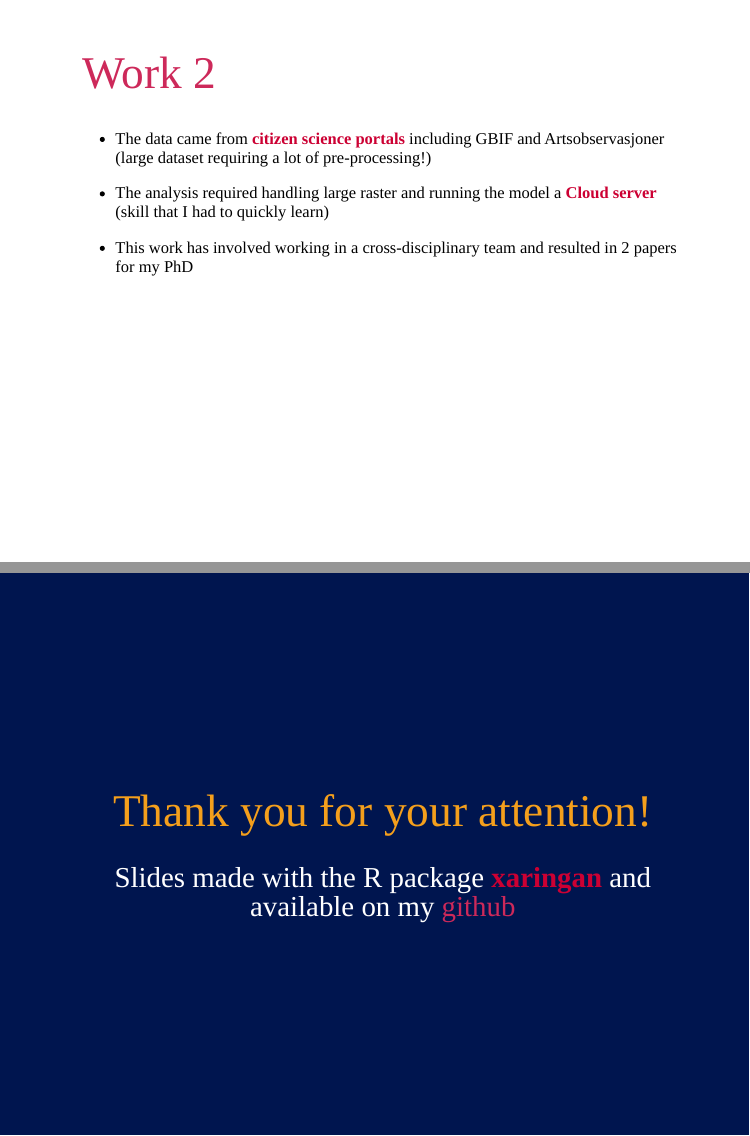
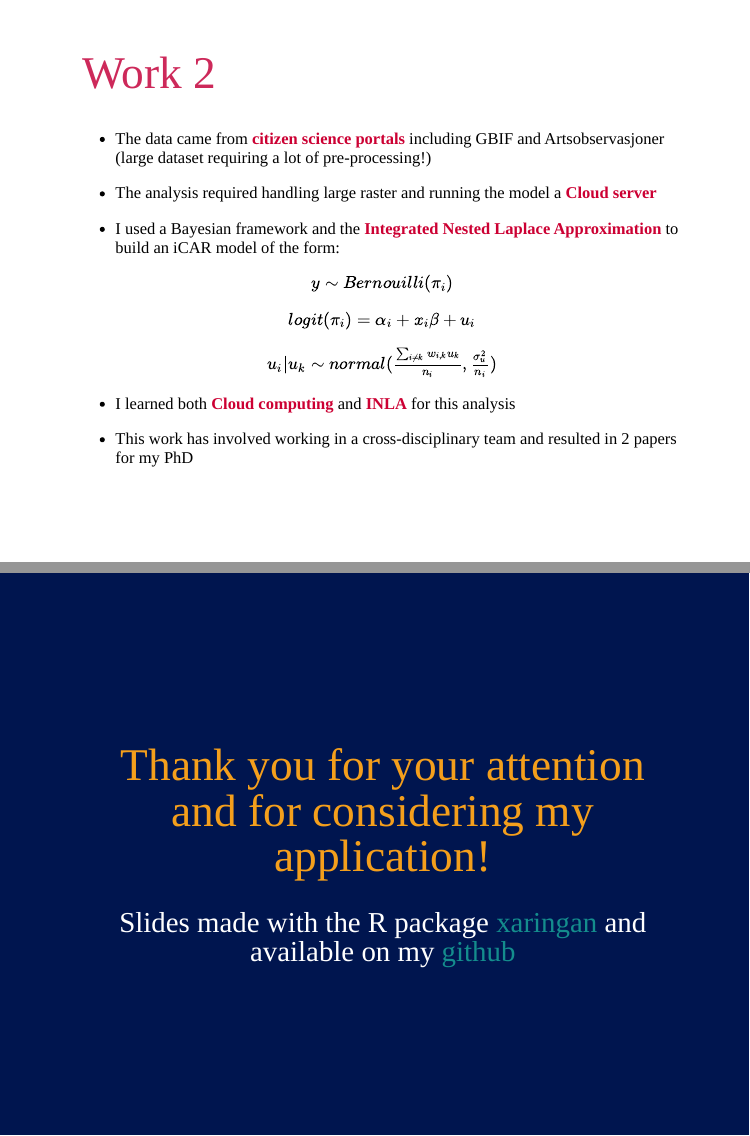
Before and after one commit to BenCretois/interview_nina, an R Markdown document (index.Rmd): pages 7 and 9 of 10, joined at a grey line. The pictures show the slides in the output file index.html that the author committed with the source; the slides are laid out offline by our stand-in for remark.js, each with all of its steps uncovered, in fonts that may differ from those the slides ask for, and without slide numbers, shadows or browser add-ons; library style sheets and scripts come from the installed R packages.

Commit message:
Some corrections

````diff
--- a/index.Rmd
+++ b/index.Rmd
@@ -84,7 +84,19 @@ knitr::include_graphics('distribung.png')
 
 * The data came from **citizen science portals** including GBIF and Artsobservasjoner (large dataset requiring a lot of pre-processing!)
 
-* The analysis required handling large raster and running the model a **Cloud server** (skill that I had to quickly learn)
+* The analysis required handling large raster and running the model a **Cloud server**
+
+* I used a Bayesian framework and the **Integrated Nested Laplace Approximation** to build an iCAR model of the form:
+
+.center[
+$y\sim Bernouilli(\pi_i)$
+
+$logit(\pi_i) = \alpha_i + x_i \beta + u_i$
+
+$u_i | u_k \sim normal(\frac{\sum_{i \neq k} w_{i,k}u_k}{n_i}, \frac{\sigma^2_u}{n_i})$
+]
+
+* I learned both **Cloud computing** and **INLA** for this analysis
 
 * This work has involved working in a cross-disciplinary team and resulted in 2 papers for my PhD
 
@@ -94,23 +106,17 @@ knitr::include_graphics('distribung.png')
 `r emo::ji('right')` Links to [paper 1](https://www.sciencedirect.com/science/article/pii/S0006320719318312) and [paper 2](https://ecoevorxiv.org/2md94/download?format=pdf)
 
 .center[
-```{r, echo = FALSE, out.width="500px"}
-knitr::include_graphics('paper1.PNG')
-```
-
-
-```{r, echo = FALSE, out.width="500px"}
-knitr::include_graphics('paper2.PNG')
+```{r, echo = FALSE}
+knitr::include_graphics('papers_tot.PNG')
 ```
 ]
-
 
 ---
 
 class: inverse, middle, center
 
-# Thank you for your attention!
+# Thank you for your attention and for considering my application!
 
-### Slides made with the R package **xaringan** and available on my [github](https://github.com/BenCretois/interview_nina)
+### Slides made with the R package [xaringan](https://bookdown.org/yihui/rmarkdown/xaringan.html) and available on my [github](https://bencretois.github.io/interview_nina/#1)
 
 ---
--- a/rutgers-tidyverse.css
+++ b/rutgers-tidyverse.css
@@ -7,7 +7,7 @@ Updated: 03/06/2018
 /* Package defaults that we slightly tweak */
 
 a, a > code {
-  color: #CD295A; /* rgb(249, 38, 114) */
+  color: #148D8D; /* rgb(249, 38, 114) */
   text-decoration: none;
 }
 
````
Also changed, not shown: index.html, papers_tot.PNG (added), index.Rmd (2 more changed lines).
